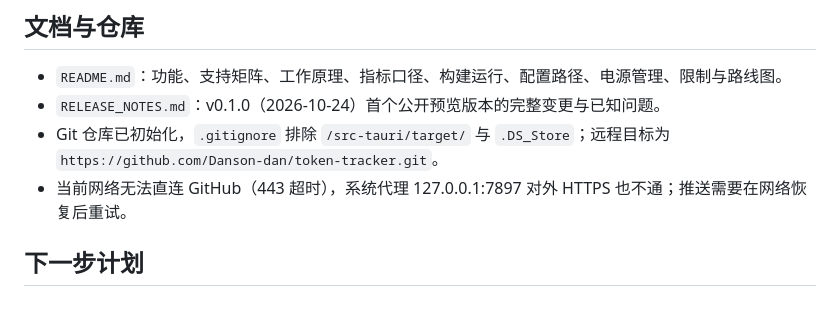
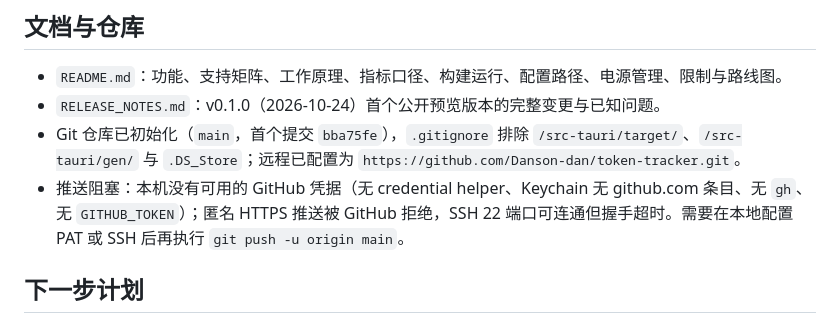
Before and after one commit to Danson-dan/token-tracker, a Markdown page: HANDOFF.md, the part around the change. Rendered like a GitHub page.

Commit message:
docs: 记录 GitHub 推送认证阻塞

```diff
--- a/HANDOFF.md
+++ b/HANDOFF.md
@@ -83,8 +83,8 @@
 
 - `README.md`：功能、支持矩阵、工作原理、指标口径、构建运行、配置路径、电源管理、限制与路线图。
 - `RELEASE_NOTES.md`：v0.1.0（2026-10-24）首个公开预览版本的完整变更与已知问题。
-- Git 仓库已初始化，`.gitignore` 排除 `/src-tauri/target/` 与 `.DS_Store`；远程目标为 `https://github.com/Danson-dan/token-tracker.git`。
-- 当前网络无法直连 GitHub（443 超时），系统代理 127.0.0.1:7897 对外 HTTPS 也不通；推送需要在网络恢复后重试。
+- Git 仓库已初始化（`main`，首个提交 `bba75fe`），`.gitignore` 排除 `/src-tauri/target/`、`/src-tauri/gen/` 与 `.DS_Store`；远程已配置为 `https://github.com/Danson-dan/token-tracker.git`。
+- 推送阻塞：本机没有可用的 GitHub 凭据（无 credential helper、Keychain 无 github.com 条目、无 `gh`、无 `GITHUB_TOKEN`）；匿名 HTTPS 推送被 GitHub 拒绝，SSH 22 端口可连通但握手超时。需要在本地配置 PAT 或 SSH 后再执行 `git push -u origin main`。
 
 ## 下一步计划
 
```
